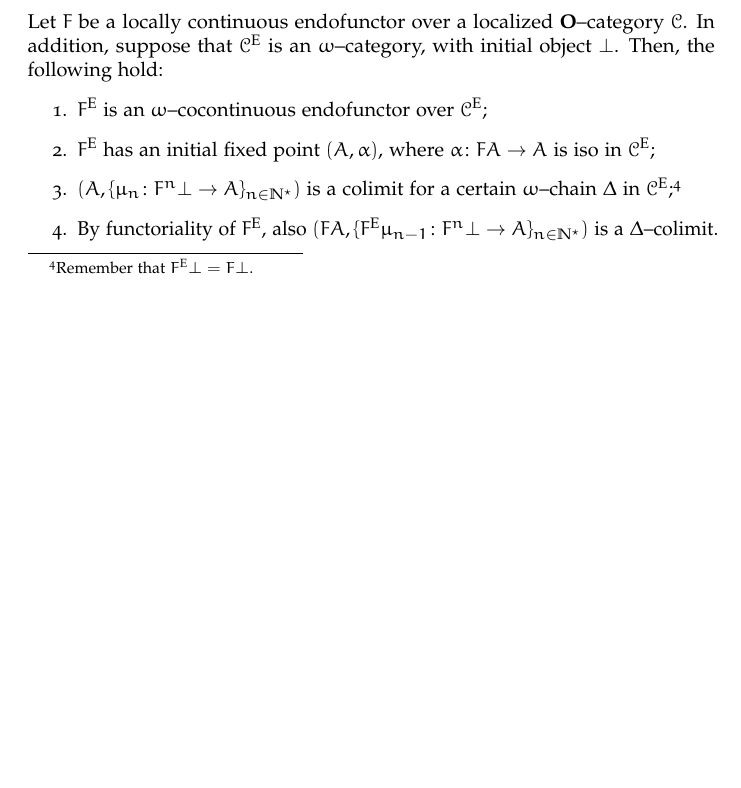
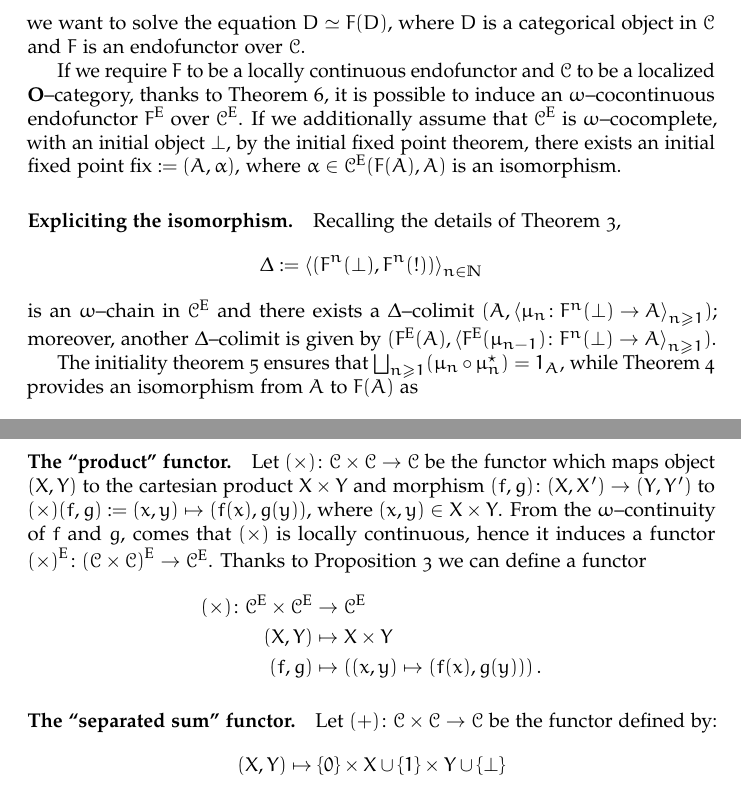
Before and after one commit to filippodebortoli/DeBo-Bac-17, a LaTeX paper (main.tex, which reads sections/03-proj-pairs.tex, sections/04-duality-O-cats.tex): part of page 16 of 21 before the commit and two parts of pages 17 and 21 of 22 after it, the two joined at a grey line, cut at the place of the change, the shorter picture padded with empty space. Compiled offline with pdfLaTeX.

Commit message:
Adds something about initiality theorem and solution of fixed point equations.

```diff
--- a/sections/03-proj-pairs.tex
+++ b/sections/03-proj-pairs.tex
@@ -246,17 +252,18 @@ An immediate and importance consequence of this reasoning is contained in the fo
 
-Let \(F\) be a locally continuous endofunctor over a localized \(\mathbf{O}\)--category \(\mathcal{C}\).
-In addition, suppose that \(\mathcal{C}^\textup{E}\) is an \(\omega{}\)--category, with initial object \(\bot{}\).
-Then, the following hold:
-\begin{enumerate}
-  \item \(F^\textup{E}\) is an \(\omega{}\)--cocontinuous endofunctor over \(\mathcal{C}^\textup{E}\);
-  \item \(F^\textup{E}\) has an initial fixed point \((A,\alpha)\), where \(\alpha \colon FA \to A\) is iso in \(\mathcal{C}^\textup{E}\);
-  \item \((A, \lbrace \mu_n \colon F^n\bot \to A \rbrace_{n \in \mathbb{N}^\star})\) is a colimit for a certain \(\omega{}\)--chain \(\Delta{}\) in \(\mathcal{C}^\textup{E}\);\footnote{Remember that \(F^\textup{E}\bot = F\bot{}\).}
-  \item By functoriality of \(F^\textup{E}\), also \((FA, \lbrace F^\textup{E}\mu_{n-1} \colon F^n\bot \to A \rbrace_{n \in \mathbb{N}^\star})\) is a \(\Delta{}\)--colimit.
-\end{enumerate}
-Since \((A,\mu)\) is a \(\Delta{}\)--colimit, the initiality theorem implies
+As an application of the results seen so far, we are now ready to construct a canonical solution to a recursive domain equation.
+For instance, suppose that we want to solve the equation \(D \simeq F(D)\), where \(D\) is a categorical object in \(\mathcal{C}\) and \(F\) is an endofunctor over \(\mathcal{C}\).
+
+If we require \(F\) to be a locally continuous endofunctor and \(\mathcal{C}\) to be a localized \(\mathbf{O}\)--category, thanks to Theorem~\ref{thm:cont}, it is possible to induce an \(\omega\)--cocontinuous endofunctor \(F^\textup{E}\) over \(\mathcal{C}^\textup{E}\).
+If we additionally assume that \(\mathcal{C}^\textup{E}\) is \(\omega\)--cocomplete, with an initial object \(\bot\), by the initial fixed point theorem, there exists an initial fixed point \(\fix := (A,\alpha)\), where \(\alpha \in \mathcal{C}^\textup{E}(F(A), A)\) is an isomorphism.
+
+\paragraph{Expliciting the isomorphism.}
+Recalling the details of Theorem~\ref{thm:init},
 \begin{equation*}
-  \bigsqcup_{n \in \mathbb{N}^\star}(\mu_n \circ \mu_n^\star) = 1_A.
+  \Delta := {\langle(F^n(\bot),F^n(!))\rangle}_{n \in \mathbb{N}}
 \end{equation*}
-Moreover, the mediating morphism from \(A\) to \(FA\) is given by
+is an \(\omega\)--chain in \(\mathcal{C}^\textup{E}\) and there exists a \(\Delta\)--colimit \((A, {\langle \mu_n \colon F^n(\bot) \to A \rangle}_{n \ge 1})\); moreover, another \(\Delta\)--colimit is given by \((F^\textup{E}(A), {\langle F^\textup{E}(\mu_{n-1}) \colon F^n(\bot) \to A \rangle}_{n \ge 1})\).
+
+The initiality theorem~\ref{thm:3-2} ensures that \(\bigsqcup_{n \ge 1}(\mu_n \circ \mu_n^\star) = 1_A\), while Theorem~\ref{thm:3-1} provides an isomorphism from \(A\) to \(F(A)\) as
 \begin{equation*}
-  f := \bigsqcup_{n \in \mathbb{N}^\star}(F^\textup{E}\mu_{n-1} \circ \mu_n^\star).
+  f := \bigsqcup_{n \in \mathbb{N}}(F^\textup{E}(\mu_{n-1}) \circ \mu_n^\star).
+\end{equation*}
--- a/sections/04-duality-O-cats.tex
+++ b/sections/04-duality-O-cats.tex
@@ -152,3 +152,23 @@ Finally, we define the \emph{arrow} functor
     (f,g) &\mapsto (h \mapsto g \circ h \circ f).
   \end{split}
 \end{equation*}
+
+\paragraph{The ``product'' functor.}
+Let \((\times) \colon \mathcal{C} \times \mathcal{C} \to \mathcal{C}\) be the functor which maps object \((X,Y)\) to the cartesian product \(X \times Y\) and morphism \((f,g) \colon (X,X') \to (Y,Y')\) to
+\((\times)(f,g) := (x,y) \mapsto (f(x),g(y))\), where \((x,y) \in X \times Y\).
+From the \(\omega\)--continuity of \(f\) and \(g\), comes that \((\times)\) is locally continuous, hence it induces a functor
+\({(\times)}^\textup{E} \colon {(\mathcal{C} \times \mathcal{C})}^\textup{E} \to \mathcal{C}^\textup{E}\).
+Thanks to Proposition~\ref{iso:prod} we can define a functor
+\begin{equation*}
+  \begin{split}
+    (\times) \colon \mathcal{C}^\textup{E} \times \mathcal{C}^\textup{E} &\to \mathcal{C}^\textup{E} \\
+    (X,Y) &\mapsto X \times Y \\
+    (f,g) &\mapsto \left((x,y) \mapsto (f(x),g(y))\right).
+  \end{split}
+\end{equation*}
+
+\paragraph{The ``separated sum'' functor.}
+Let \((+) \colon \mathcal{C} \times \mathcal{C} \to \mathcal{C}\) be the functor defined by:
+\begin{equation*}
+  (X,Y) \mapsto \lbrace 0 \rbrace \times X \cup \lbrace 1 \rbrace \times Y \cup \lbrace \bot \rbrace
+\end{equation*}
```
Also changed, not shown: sections/02-fix-point-cat.tex (+1 -1 lines), sections/03-proj-pairs.tex (61 more changed lines), sections/04-duality-O-cats.tex (2 more changed lines).
